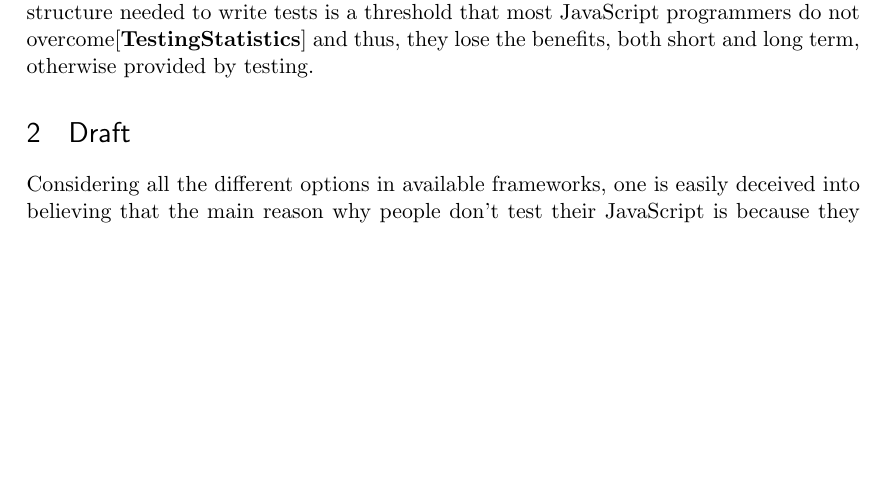
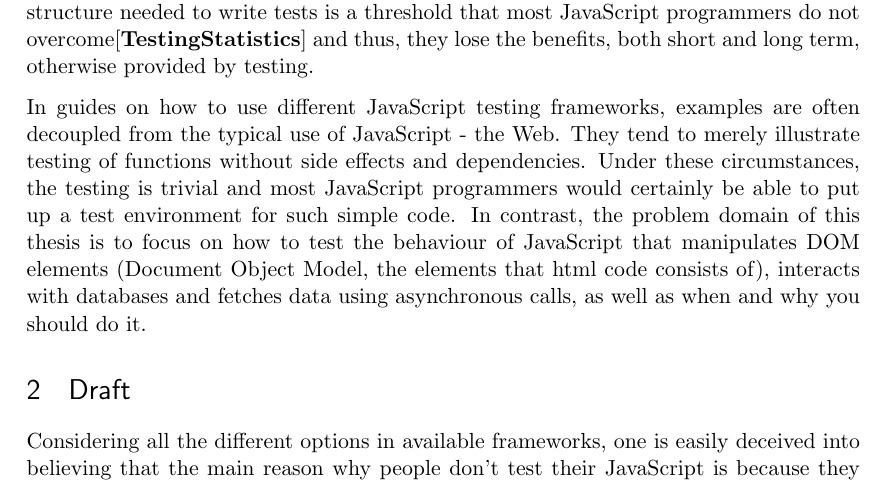
Before and after one commit to emilwall/exjobb, a LaTeX thesis (exjobb_thesis_emilwall.tex): part of page 10 of 11, cut so that both start at the same text, the shorter picture padded with empty space. Compiled offline with pdfLaTeX.

Commit message:
Translate section on framework tutorials compared to scope of this thesis

```diff
--- a/exjobb_thesis_emilwall.tex
+++ b/exjobb_thesis_emilwall.tex
@@ -92,9 +92,9 @@ The goal with this thesis is to investigate why JavaScript testing is performed
 
 Writing tests for JavaScript is nothing new, the first known testing framework JsUnit was created in 2001 by Edward Hieatt\cite{GoingFaster}\cite{JsUnitGithub} and since then several other test framework has appeared such as QUnit \cite{QUnitSite} and JsUnits sequel Jasmine \cite{JasmineSite}, as well as tools for mocking\footnote{mocking and stubbing involves simulation of behavior of real objects in order to isolate the system under test from external dependencies} such as Sinon.JS\cite{SinonJS}. It seems as if the knowledge of how to smoothly get started, how to avoid making the tests non-deterministic and time consuming, and what to test, is rare. Setting up the structure needed to write tests is a threshold that most JavaScript programmers do not overcome\cite{TestingStatistics} and thus, they lose the benefits, both short and long term, otherwise provided by testing.
 
+In guides on how to use different JavaScript testing frameworks, examples are often decoupled from the typical use of JavaScript - the Web. They tend to merely illustrate testing of functions without side effects and dependencies. Under these circumstances, the testing is trivial and most JavaScript programmers would certainly be able to put up a test environment for such simple code. In contrast, the problem domain of this thesis is to focus on how to test the behaviour of JavaScript that manipulates DOM elements (Document Object Model, the elements that html code consists of), interacts with databases and fetches data using asynchronous calls, as well as when and why you should do it.
+
 \begin{comment}
-
-I guider för hur man använder testramverk för Javascript är exemplen ofta frikopplade från det typiska användningsområdet av Javascript - webben. Istället tenderar de att innehålla tester av funktioner utan sidoeffekter och beroenden. Under dessa förhållanden blir testningen trivial och de allra flesta Javascript-programmerare skulle säkerligen klara av att sätta upp en testmiljö för sådan enkel kod, men det är alltså inte det problemdomänet som kommer att beröras av det här arbetet utan fokus kommer istället att ligga på hur man testar beteendet hos Javascript som manipulerar DOM-element (Document Object Model, de element som html-kod består av), samt när och varför man bör göra det.
 
 Arbetet kommer att utföras i Valtechs lokaler i Stockholm, ett företag med cirka 180 anställda. Valtech ägnar sig åt konsultverksamhet med fokus på agil utveckling av moderna hemsidor, webbapplikationer och intranät. Namnet Valtech härrör från \textit{\foreignlanguage{english}{value through technology}} och grundtanken med företagets verksamhet är att skapa affärsnytta genom att applicera ny teknik och skapa användarvänliga system. Under examensarbetet kommer Valtech att tillhandahålla arbetsplats med teknisk utrustning och handledare. Enligt separat avtal har Valtech gemensam äganderätt till resultatet och immateriella rättigheter som följer av samarbetet. Valtech har inte haft några specifika önskemål utöver att arbetet ska genomföras på ett professionellt sätt och hålla hög kvalitet. Vilket område eller problemdomän som arbetet ska röra sig inom har lämnats upp till författaren av examensarbetet att besluta. Att arbetet kommer att handla om något som är relevant för Valtechs verksamhet beror alltså på välvilja snarare än påtvingade idéer.
 
```
